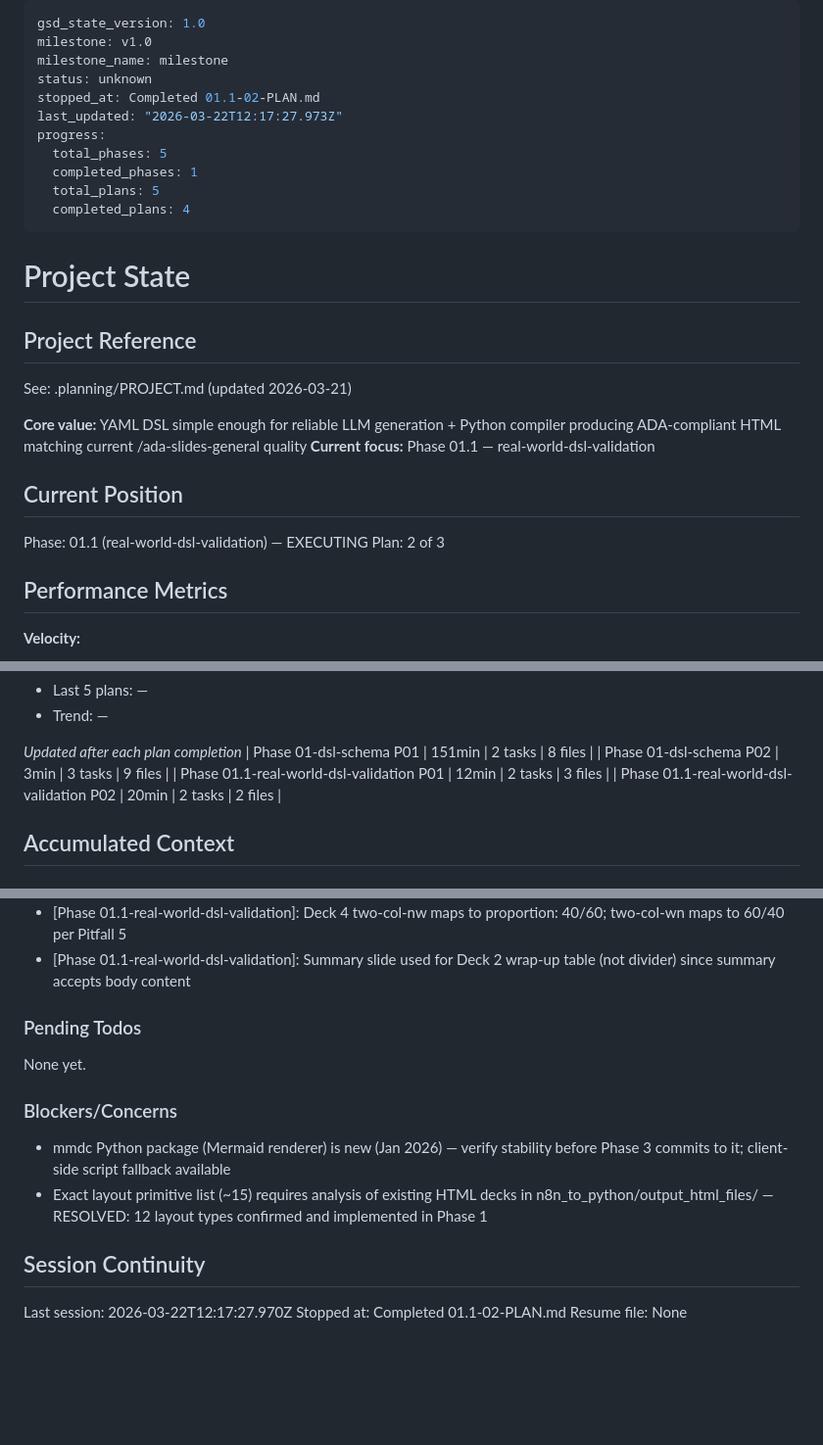
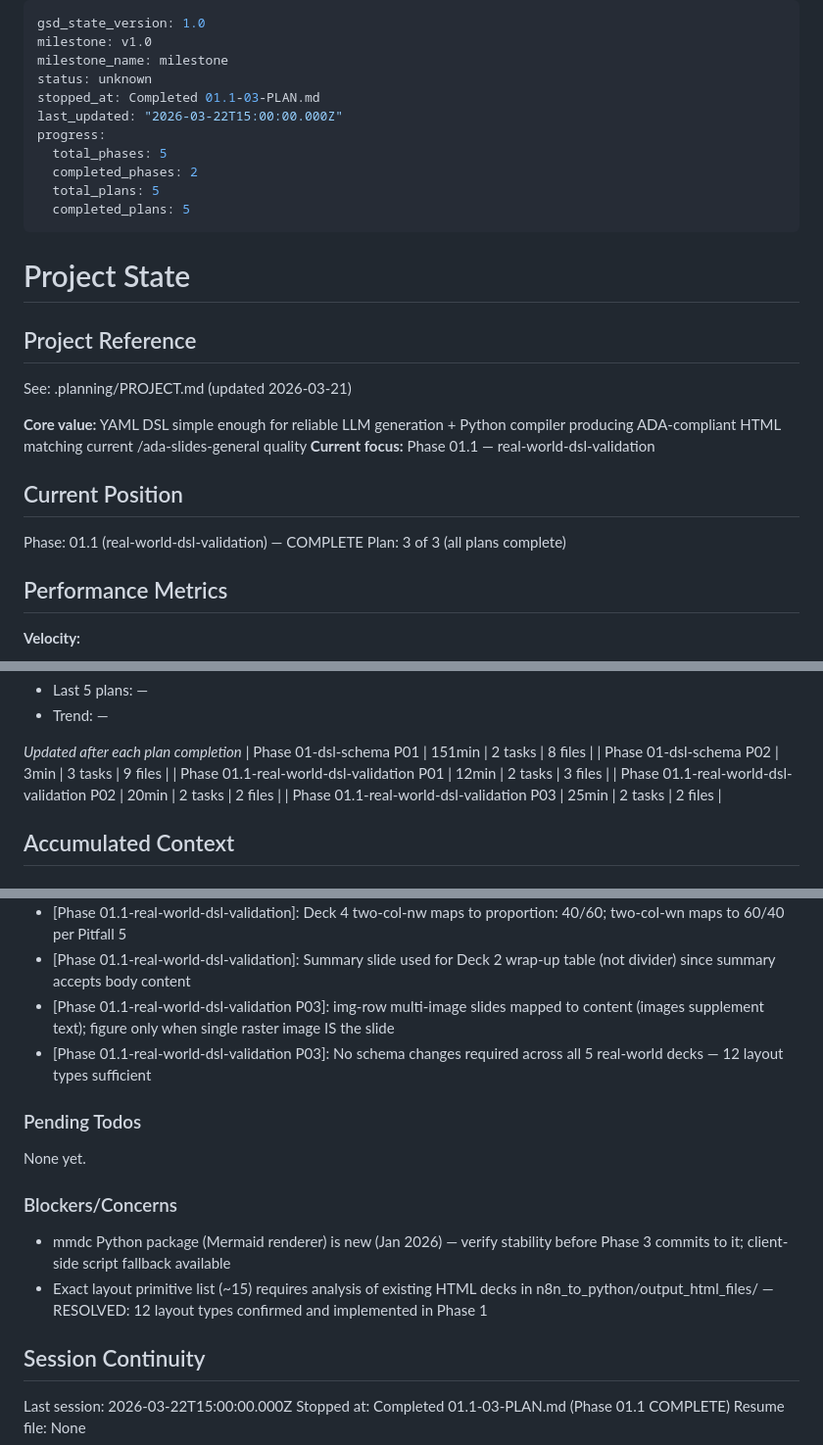
Before and after one commit to erlebach/skill-md_to_yaml, a Markdown page: .planning/STATE.md, 3 parts joined by grey strips. Shown at 98% size. GitHub-like rendering; blank space fills up the shorter version.

Commit message:
docs(01.1-03): complete plan — SUMMARY, STATE, ROADMAP updated
- 01.1-03-SUMMARY.md: plan summary with decisions, layout patterns, gap report reference
- STATE.md: Phase 01.1 marked COMPLETE, plan 3/3, decisions added
- ROADMAP.md: Phase 01.1 3/3 plans executed, all checkboxes marked

```diff
--- a/.planning/STATE.md
+++ b/.planning/STATE.md
@@ -3,13 +3,13 @@ gsd_state_version: 1.0
 milestone: v1.0
 milestone_name: milestone
 status: unknown
-stopped_at: Completed 01.1-02-PLAN.md
-last_updated: "2026-03-22T12:17:27.973Z"
+stopped_at: Completed 01.1-03-PLAN.md
+last_updated: "2026-03-22T15:00:00.000Z"
 progress:
   total_phases: 5
-  completed_phases: 1
+  completed_phases: 2
   total_plans: 5
-  completed_plans: 4
+  completed_plans: 5
 ---
 
 # Project State
@@ -23,8 +23,8 @@ See: .planning/PROJECT.md (updated 2026-03-21)
 
 ## Current Position
 
-Phase: 01.1 (real-world-dsl-validation) — EXECUTING
-Plan: 2 of 3
+Phase: 01.1 (real-world-dsl-validation) — COMPLETE
+Plan: 3 of 3 (all plans complete)
 
 ## Performance Metrics
 
@@ -50,6 +50,7 @@ Plan: 2 of 3
 | Phase 01-dsl-schema P02 | 3min | 3 tasks | 9 files |
 | Phase 01.1-real-world-dsl-validation P01 | 12min | 2 tasks | 3 files |
 | Phase 01.1-real-world-dsl-validation P02 | 20min | 2 tasks | 2 files |
+| Phase 01.1-real-world-dsl-validation P03 | 25min | 2 tasks | 2 files |
 
 ## Accumulated Context
 
@@ -76,6 +77,8 @@ Recent decisions affecting current work:
 - [Phase 01.1 P01]: KaTeX math preserved as $$ ... $$ in Markdown bodies; formula-block HTML → content layout
 - [Phase 01.1-real-world-dsl-validation]: Deck 4 two-col-nw maps to proportion: 40/60; two-col-wn maps to 60/40 per Pitfall 5
 - [Phase 01.1-real-world-dsl-validation]: Summary slide used for Deck 2 wrap-up table (not divider) since summary accepts body content
+- [Phase 01.1-real-world-dsl-validation P03]: img-row multi-image slides mapped to content (images supplement text); figure only when single raster image IS the slide
+- [Phase 01.1-real-world-dsl-validation P03]: No schema changes required across all 5 real-world decks — 12 layout types sufficient
 
 ### Pending Todos
 
@@ -88,6 +91,6 @@ None yet.
 
 ## Session Continuity
 
-Last session: 2026-03-22T12:17:27.970Z
-Stopped at: Completed 01.1-02-PLAN.md
+Last session: 2026-03-22T15:00:00.000Z
+Stopped at: Completed 01.1-03-PLAN.md (Phase 01.1 COMPLETE)
 Resume file: None
```
Also changed, not shown: .planning/ROADMAP.md (+4 -4 lines), 1 other file.
